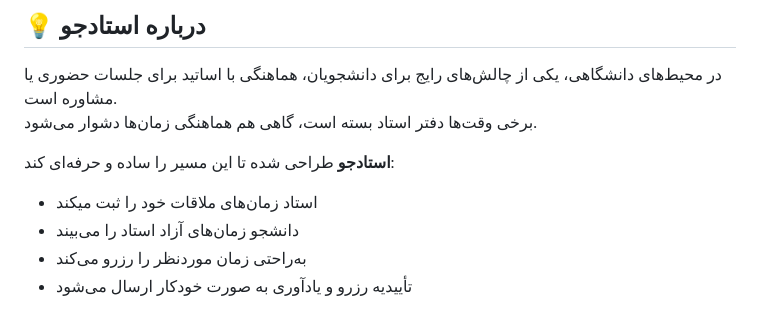
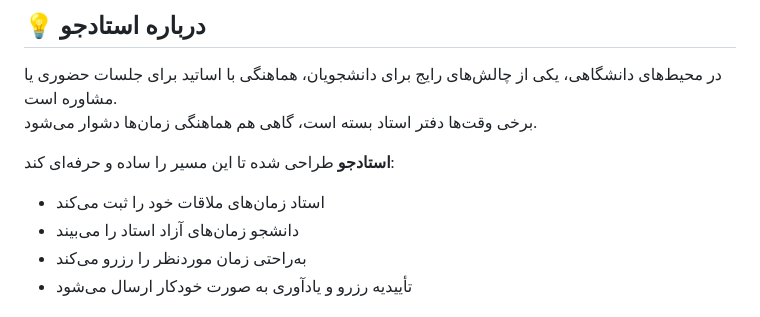
Before and after one commit to IK7D3/edu-booking-bot, a Markdown page: README.md, the part around one of its changes. Rendered like a GitHub page.

```diff
--- a/README.md
+++ b/README.md
@@ -11,7 +11,7 @@
 
 **استادجو** طراحی شده تا این مسیر را ساده و حرفه‌ای کند:
 
-- استاد زمان‌های ملاقات خود را ثبت میکند
+- استاد زمان‌های ملاقات خود را ثبت می‌کند
 - دانشجو زمان‌های آزاد استاد را می‌بیند
 - به‌راحتی زمان موردنظر را رزرو می‌کند
 - تأییدیه رزرو و یادآوری به صورت خودکار ارسال می‌شود
```
Also changed, not shown: other parts of README.md (+3 -3 lines).
